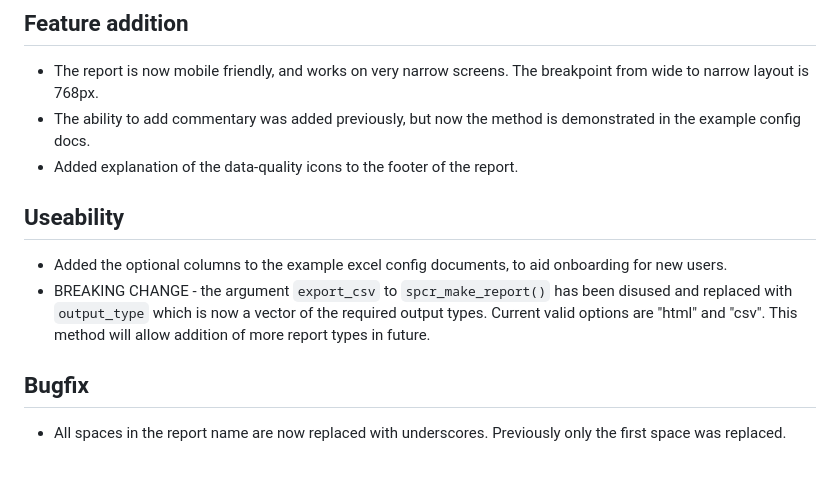
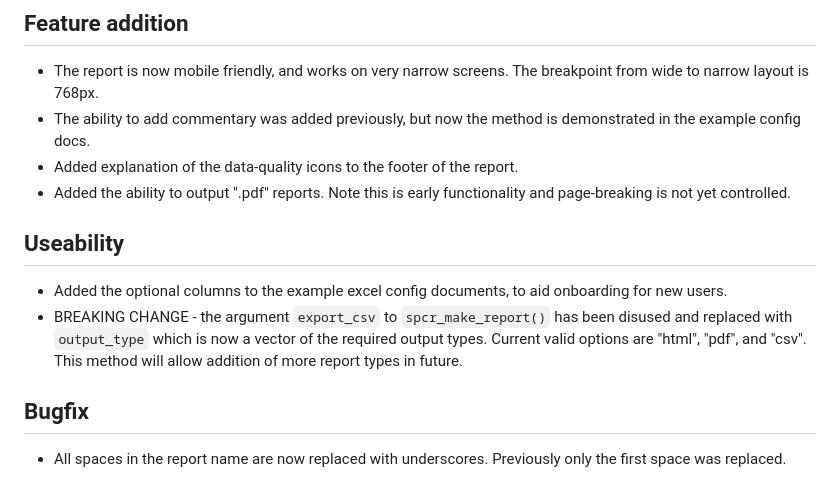
Before and after one commit to ThomUK/SPCreporter, a Markdown page: NEWS.md, the part around the change. Drawn GitHub-style.

Commit message:
update NEWS

```diff
--- a/NEWS.md
+++ b/NEWS.md
@@ -5,11 +5,12 @@
 * The report is now mobile friendly, and works on very narrow screens.  The breakpoint from wide to narrow layout is 768px.
 * The ability to add commentary was added previously, but now the method is demonstrated in the example config docs.
 * Added explanation of the data-quality icons to the footer of the report.
+* Added the ability to output ".pdf" reports. Note this is early functionality and page-breaking is not yet controlled.
 
 ## Useability
 
 * Added the optional columns to the example excel config documents, to aid onboarding for new users.
-* BREAKING CHANGE - the argument `export_csv` to `spcr_make_report()` has been disused and replaced with `output_type` which is now a vector of the required output types.  Current valid options are "html" and "csv".  This method will allow addition of more report types in future.
+* BREAKING CHANGE - the argument `export_csv` to `spcr_make_report()` has been disused and replaced with `output_type` which is now a vector of the required output types.  Current valid options are "html", "pdf", and "csv".  This method will allow addition of more report types in future.
 
 ## Bugfix
 
```
